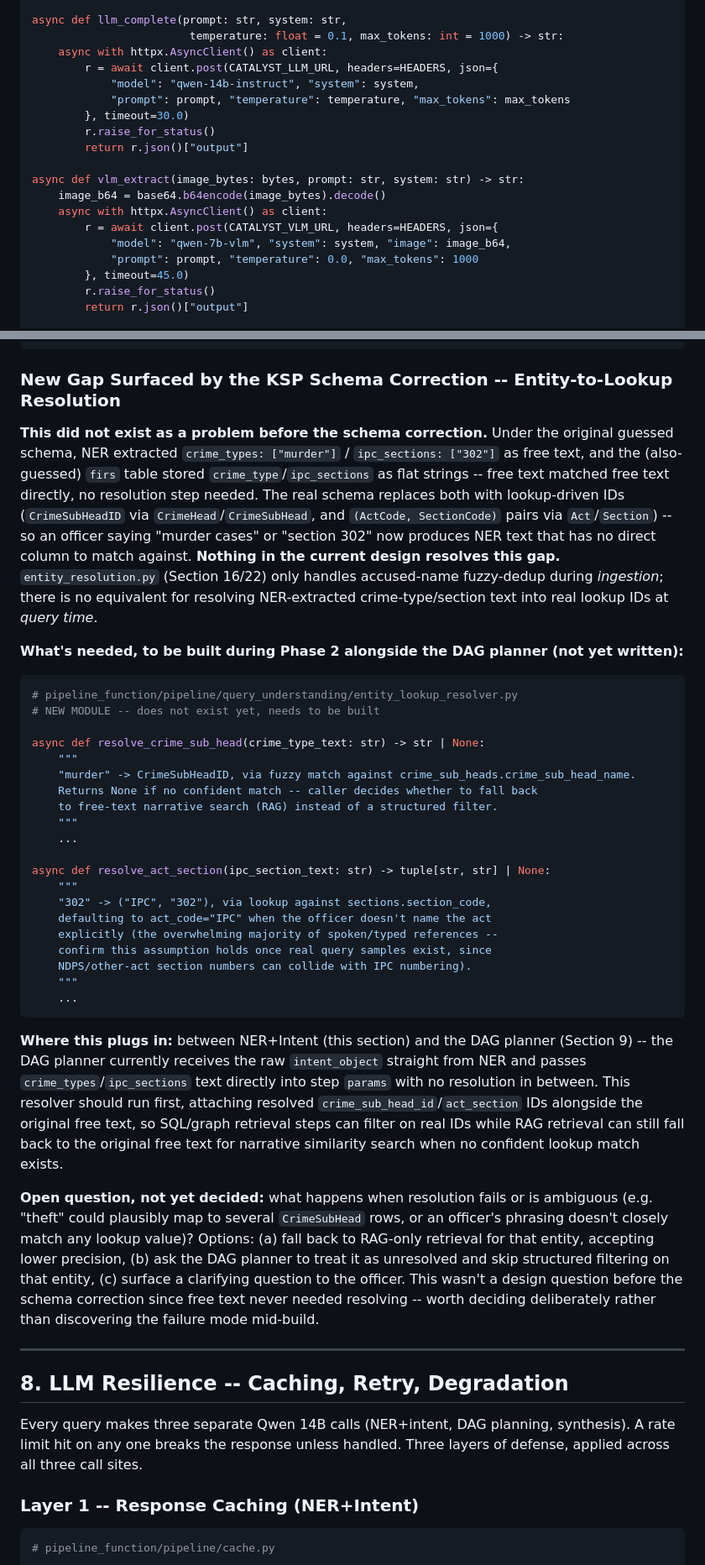
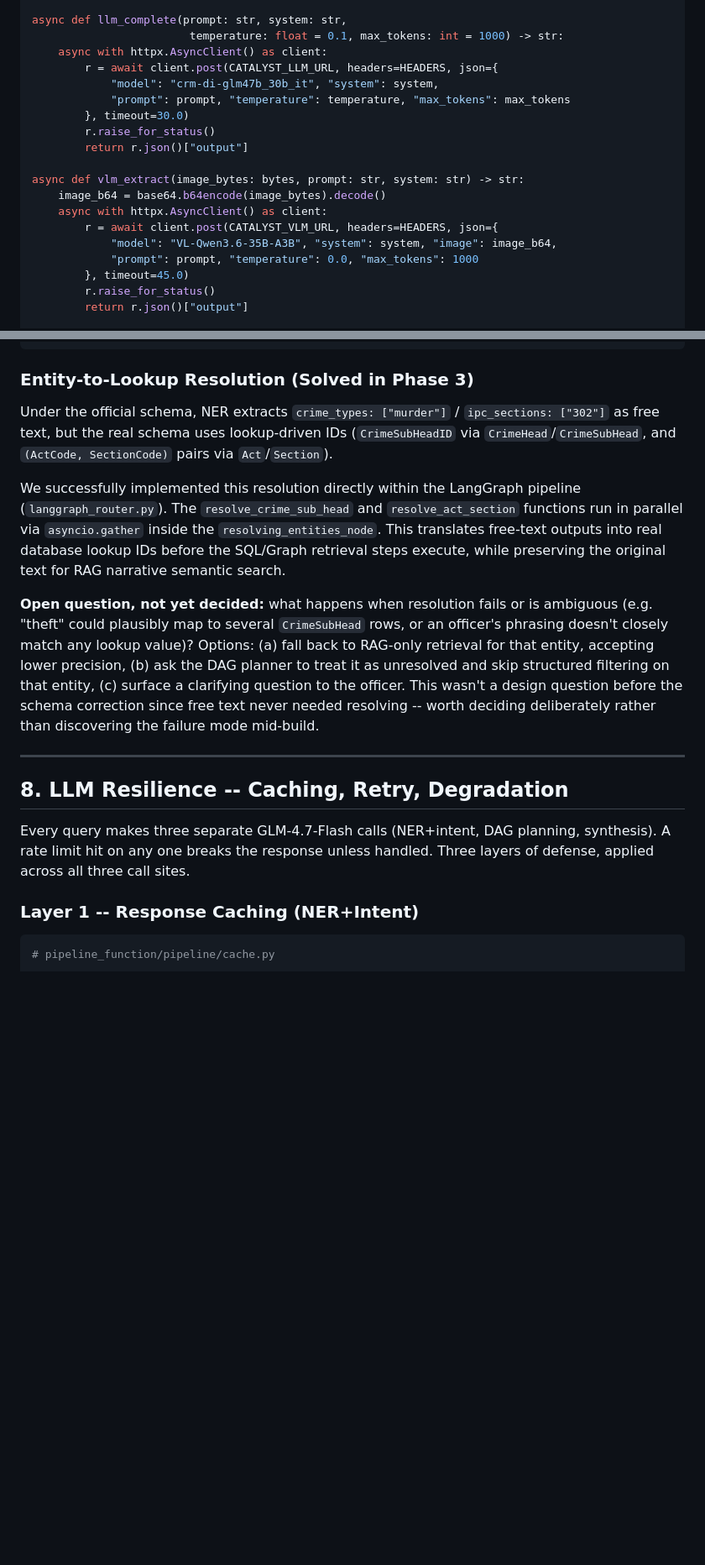
Before and after one commit to Naren-Kandasamy/CIS, a Markdown page: Docs/PS1_Implementation_v8.md, 2 parts joined by grey strips. Shown at 84% size. Rendered like a GitHub page; blank space fills up the shorter version.

````diff
--- a/Docs/PS1_Implementation_v8.md
+++ b/Docs/PS1_Implementation_v8.md
@@ -376,7 +376,7 @@ async def llm_complete(prompt: str, system: str,
                         temperature: float = 0.1, max_tokens: int = 1000) -> str:
     async with httpx.AsyncClient() as client:
         r = await client.post(CATALYST_LLM_URL, headers=HEADERS, json={
-            "model": "qwen-14b-instruct", "system": system,
+            "model": "crm-di-glm47b_30b_it", "system": system,
             "prompt": prompt, "temperature": temperature, "max_tokens": max_tokens
         }, timeout=30.0)
         r.raise_for_status()
@@ -386,7 +386,7 @@ async def vlm_extract(image_bytes: bytes, prompt: str, system: str) -> str:
     image_b64 = base64.b64encode(image_bytes).decode()
     async with httpx.AsyncClient() as client:
         r = await client.post(CATALYST_VLM_URL, headers=HEADERS, json={
-            "model": "qwen-7b-vlm", "system": system, "image": image_b64,
+            "model": "VL-Qwen3.6-35B-A3B", "system": system, "image": image_b64,
             "prompt": prompt, "temperature": 0.0, "max_tokens": 1000
         }, timeout=45.0)
         r.raise_for_status()
@@ -768,36 +768,11 @@ async def extract_ner_and_intent(normalized_query: str) -> dict:
         }
 ```
 
-### New Gap Surfaced by the KSP Schema Correction -- Entity-to-Lookup Resolution
-
-**This did not exist as a problem before the schema correction.** Under the original guessed schema, NER extracted `crime_types: ["murder"]` / `ipc_sections: ["302"]` as free text, and the (also-guessed) `firs` table stored `crime_type`/`ipc_sections` as flat strings -- free text matched free text directly, no resolution step needed. The real schema replaces both with lookup-driven IDs (`CrimeSubHeadID` via `CrimeHead`/`CrimeSubHead`, and `(ActCode, SectionCode)` pairs via `Act`/`Section`) -- so an officer saying "murder cases" or "section 302" now produces NER text that has no direct column to match against. **Nothing in the current design resolves this gap.** `entity_resolution.py` (Section 16/22) only handles accused-name fuzzy-dedup during *ingestion*; there is no equivalent for resolving NER-extracted crime-type/section text into real lookup IDs at *query time*.
-
-**What's needed, to be built during Phase 2 alongside the DAG planner (not yet written):**
-
-```python
-# pipeline_function/pipeline/query_understanding/entity_lookup_resolver.py
-# NEW MODULE -- does not exist yet, needs to be built
-
-async def resolve_crime_sub_head(crime_type_text: str) -> str | None:
-    """
-    "murder" -> CrimeSubHeadID, via fuzzy match against crime_sub_heads.crime_sub_head_name.
-    Returns None if no confident match -- caller decides whether to fall back
-    to free-text narrative search (RAG) instead of a structured filter.
-    """
-    ...
-
-async def resolve_act_section(ipc_section_text: str) -> tuple[str, str] | None:
-    """
-    "302" -> ("IPC", "302"), via lookup against sections.section_code,
-    defaulting to act_code="IPC" when the officer doesn't name the act
-    explicitly (the overwhelming majority of spoken/typed references --
-    confirm this assumption holds once real query samples exist, since
-    NDPS/other-act section numbers can collide with IPC numbering).
-    """
-    ...
-```
-
-**Where this plugs in:** between NER+Intent (this section) and the DAG planner (Section 9) -- the DAG planner currently receives the raw `intent_object` straight from NER and passes `crime_types`/`ipc_sections` text directly into step `params` with no resolution in between. This resolver should run first, attaching resolved `crime_sub_head_id`/`act_section` IDs alongside the original free text, so SQL/graph retrieval steps can filter on real IDs while RAG retrieval can still fall back to the original free text for narrative similarity search when no confident lookup match exists.
+### Entity-to-Lookup Resolution (Solved in Phase 3)
+
+Under the official schema, NER extracts `crime_types: ["murder"]` / `ipc_sections: ["302"]` as free text, but the real schema uses lookup-driven IDs (`CrimeSubHeadID` via `CrimeHead`/`CrimeSubHead`, and `(ActCode, SectionCode)` pairs via `Act`/`Section`).
+
+We successfully implemented this resolution directly within the LangGraph pipeline (`langgraph_router.py`). The `resolve_crime_sub_head` and `resolve_act_section` functions run in parallel via `asyncio.gather` inside the `resolving_entities_node`. This translates free-text outputs into real database lookup IDs before the SQL/Graph retrieval steps execute, while preserving the original text for RAG narrative semantic search.
 
 **Open question, not yet decided:** what happens when resolution fails or is ambiguous (e.g. "theft" could plausibly map to several `CrimeSubHead` rows, or an officer's phrasing doesn't closely match any lookup value)? Options: (a) fall back to RAG-only retrieval for that entity, accepting lower precision, (b) ask the DAG planner to treat it as unresolved and skip structured filtering on that entity, (c) surface a clarifying question to the officer. This wasn't a design question before the schema correction since free text never needed resolving -- worth deciding deliberately rather than discovering the failure mode mid-build.
 
@@ -805,7 +780,7 @@ async def resolve_act_section(ipc_section_text: str) -> tuple[str, str] | None:
 
 ## 8. LLM Resilience -- Caching, Retry, Degradation
 
-Every query makes three separate Qwen 14B calls (NER+intent, DAG planning, synthesis). A rate limit hit on any one breaks the response unless handled. Three layers of defense, applied across all three call sites.
+Every query makes three separate GLM-4.7-Flash calls (NER+intent, DAG planning, synthesis). A rate limit hit on any one breaks the response unless handled. Three layers of defense, applied across all three call sites.
 
 ### Layer 1 -- Response Caching (NER+Intent)
 
````
Also changed, not shown: other parts of Docs/PS1_Implementation_v8.md (+17 -17 lines), Docs/PS1_Architecture_v8.md (+35 -35 lines), Docs/audit/Final_Checklist_Review.md (+2 -0 lines).
